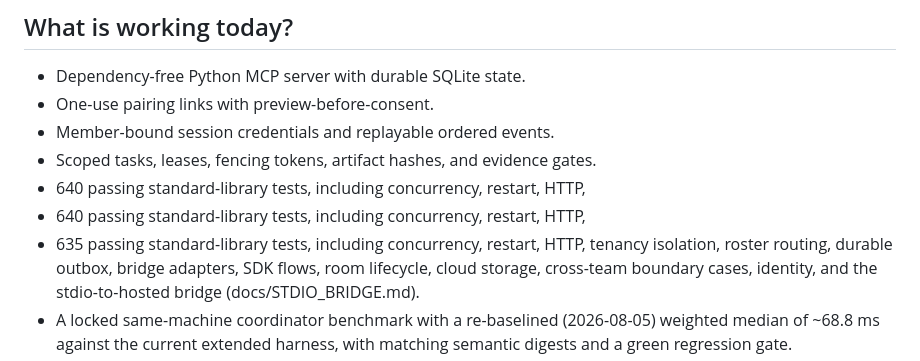
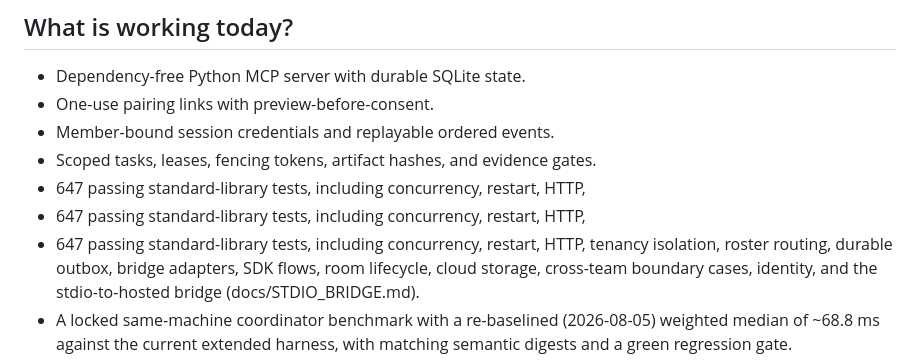
Before and after one commit to HyperionBurn/finalisma, a Markdown page: docs/YC_APPLICATION.md, the part around the change. GitHub-like rendering.

Commit message:
test(bridge): assert tool presence not an exact list; sync published count

```diff
--- a/docs/YC_APPLICATION.md
+++ b/docs/YC_APPLICATION.md
@@ -29,9 +29,9 @@ conversation or sharing provider credentials.
 - One-use pairing links with preview-before-consent.
 - Member-bound session credentials and replayable ordered events.
 - Scoped tasks, leases, fencing tokens, artifact hashes, and evidence gates.
-- 640 passing standard-library tests, including concurrency, restart, HTTP,
-- 640 passing standard-library tests, including concurrency, restart, HTTP,
-- 635 passing standard-library tests, including concurrency, restart, HTTP,
+- 647 passing standard-library tests, including concurrency, restart, HTTP,
+- 647 passing standard-library tests, including concurrency, restart, HTTP,
+- 647 passing standard-library tests, including concurrency, restart, HTTP,
   tenancy isolation, roster routing, durable outbox, bridge adapters, SDK
   flows, room lifecycle, cloud storage, cross-team boundary cases, identity,
   and the stdio-to-hosted bridge (docs/STDIO_BRIDGE.md).
```
Also changed, not shown: docs/YC_READINESS.md (+3 -3 lines).
